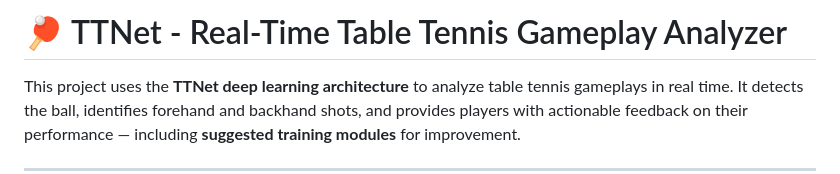
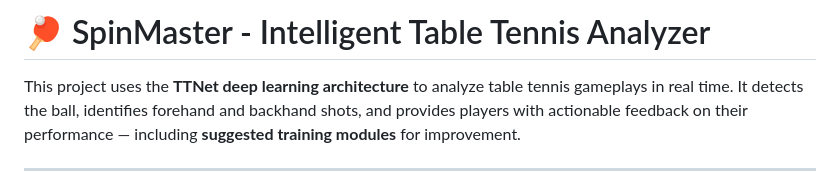
Before and after one commit to syedabraash/SpinMaster_Final, a Markdown page: README.md, the part around the change. GitHub-like rendering.

```diff
--- a/README.md
+++ b/README.md
@@ -1,4 +1,4 @@
-# 🏓 TTNet - Real-Time Table Tennis Gameplay Analyzer
+# 🏓 SpinMaster - Intelligent Table Tennis Analyzer
 
 This project uses the **TTNet deep learning architecture** to analyze table tennis gameplays in real time. It detects the ball, identifies forehand and backhand shots, and provides players with actionable feedback on their performance — including **suggested training modules** for improvement.
 
```
